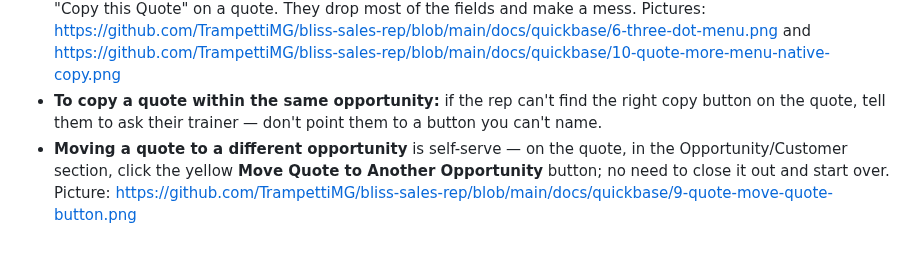
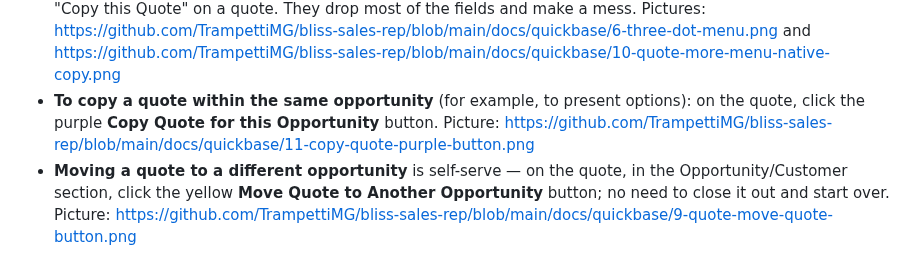
Before and after one commit to TrampettiMG/bliss-sales-rep, a Markdown page: skills/guide/SKILL.md, the part around the change. Rendered like a GitHub page.

```diff
--- a/skills/guide/SKILL.md
+++ b/skills/guide/SKILL.md
@@ -125,8 +125,8 @@ don't assume it's obvious just because it isn't complicated:
 - **Never copy from the built-in menus** — "Duplicate this Opportunity" in the three-dot (…) menu, or
   More ▾ → "Copy this Quote" on a quote. They drop most of the fields and make a mess. Pictures:
   https://github.com/TrampettiMG/bliss-sales-rep/blob/main/docs/quickbase/6-three-dot-menu.png and https://github.com/TrampettiMG/bliss-sales-rep/blob/main/docs/quickbase/10-quote-more-menu-native-copy.png
-- **To copy a quote within the same opportunity:** if the rep can't find the right copy button on the
-  quote, tell them to ask their trainer — don't point them to a button you can't name.
+- **To copy a quote within the same opportunity** (for example, to present options): on the quote, click
+  the purple **Copy Quote for this Opportunity** button. Picture: https://github.com/TrampettiMG/bliss-sales-rep/blob/main/docs/quickbase/11-copy-quote-purple-button.png
 - **Moving a quote to a different opportunity** is self-serve — on the quote, in the Opportunity/Customer
   section, click the yellow **Move Quote to Another Opportunity** button; no need to close it out and
   start over. Picture: https://github.com/TrampettiMG/bliss-sales-rep/blob/main/docs/quickbase/9-quote-move-quote-button.png
```
Also changed, not shown: QUICKBASE-GUIDE.md (+8 -4 lines), skills/guide/TEST-CASES.md (+2 -0 lines), docs/quickbase/11-copy-quote-purple-button.png (added).
